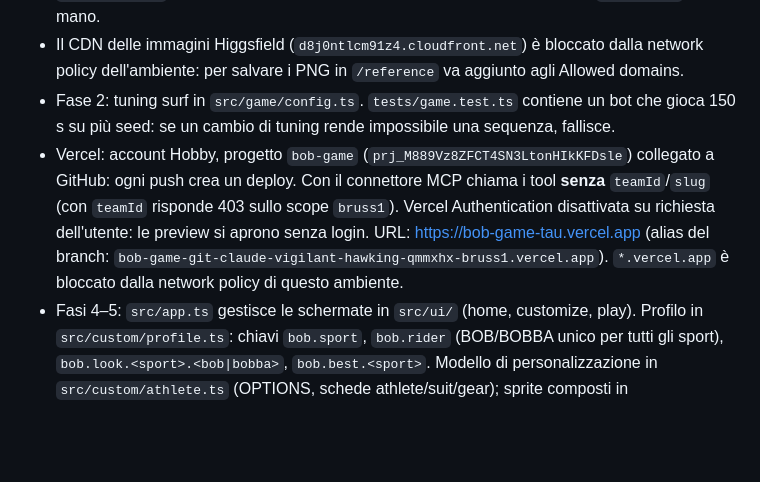
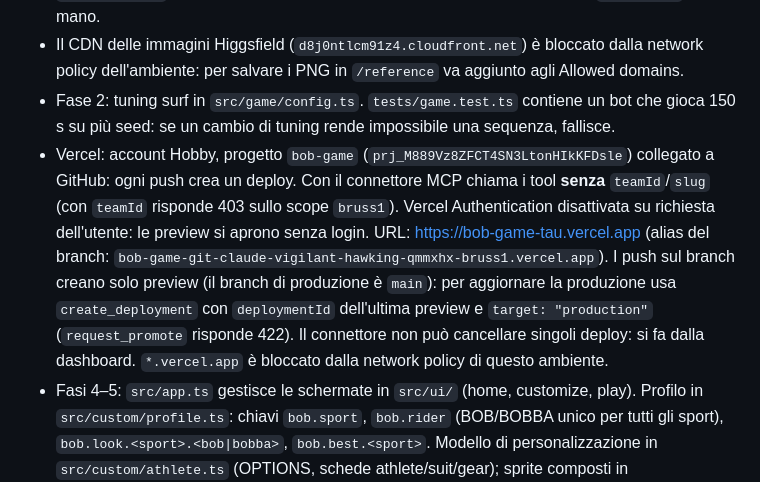
Before and after one commit to BRUSS081/bob-game, a Markdown page: CLAUDE.md, the part around the change. Drawn GitHub-style; blank space fills up the shorter version.

Commit message:
CLAUDE.md: how to update production on Vercel
Co-Authored-By: Claude Opus 5.5 <noreply@anthropic.com>
Claude-Session: https://claude.ai/code/session_01MtZipE8cffi3vhu7AgAEiW

```diff
--- a/CLAUDE.md
+++ b/CLAUDE.md
@@ -43,7 +43,7 @@ Aggiorna questa tabella a ogni fine fase.
 - Generate anche via MCP: 5 su Figma (gemini-3.1-flash-image, piano Starter, 1376×768, link validi 7 giorni) e 5 su Canva (il quinto, ostacoli, è riuscito al secondo tentativo). Anche `www.figma.com` è bloccato dalla network policy, quindi i file vanno caricati in `/reference` a mano.
 - Il CDN delle immagini Higgsfield (`d8j0ntlcm91z4.cloudfront.net`) è bloccato dalla network policy dell'ambiente: per salvare i PNG in `/reference` va aggiunto agli Allowed domains.
 - Fase 2: tuning surf in `src/game/config.ts`. `tests/game.test.ts` contiene un bot che gioca 150 s su più seed: se un cambio di tuning rende impossibile una sequenza, fallisce.
-- Vercel: account Hobby, progetto `bob-game` (`prj_M889Vz8ZFCT4SN3LtonHIkKFDsle`) collegato a GitHub: ogni push crea un deploy. Con il connettore MCP chiama i tool **senza** `teamId`/`slug` (con `teamId` risponde 403 sullo scope `bruss1`). Vercel Authentication disattivata su richiesta dell'utente: le preview si aprono senza login. URL: https://bob-game-tau.vercel.app (alias del branch: `bob-game-git-claude-vigilant-hawking-qmmxhx-bruss1.vercel.app`). `*.vercel.app` è bloccato dalla network policy di questo ambiente.
+- Vercel: account Hobby, progetto `bob-game` (`prj_M889Vz8ZFCT4SN3LtonHIkKFDsle`) collegato a GitHub: ogni push crea un deploy. Con il connettore MCP chiama i tool **senza** `teamId`/`slug` (con `teamId` risponde 403 sullo scope `bruss1`). Vercel Authentication disattivata su richiesta dell'utente: le preview si aprono senza login. URL: https://bob-game-tau.vercel.app (alias del branch: `bob-game-git-claude-vigilant-hawking-qmmxhx-bruss1.vercel.app`). I push sul branch creano solo preview (il branch di produzione è `main`): per aggiornare la produzione usa `create_deployment` con `deploymentId` dell'ultima preview e `target: "production"` (`request_promote` risponde 422). Il connettore non può cancellare singoli deploy: si fa dalla dashboard. `*.vercel.app` è bloccato dalla network policy di questo ambiente.
 - Fasi 4–5: `src/app.ts` gestisce le schermate in `src/ui/` (home, customize, play). Profilo in `src/custom/profile.ts`: chiavi `bob.sport`, `bob.rider` (BOB/BOBBA unico per tutti gli sport), `bob.look.<sport>.<bob|bobba>`, `bob.best.<sport>`. Modello di personalizzazione in `src/custom/athlete.ts` (OPTIONS, schede athlete/suit/gear); sprite composti in `src/sprites/compose.ts`, palette swap con le rampe di `src/sprites/ramps.ts`, cache in `src/sprites/sheet.ts`. Tuning per sport in `src/game/config.ts` (SURF, KITE, WING); il bot in `tests/helpers/bot.ts` prova che ogni sport è risolvibile.
 - Pagina di revisione sprite: `npm run dev` → `/dev/sprites/` (solo sviluppo, non va in build).
 - Oltre a Vercel, la build giocabile è pubblicata come Artifact privato: https://claude.ai/artifact/HntjK84i2eX8KPYm4UGLjL (file unico generato da `dist/` con JS e CSS inline).
```
